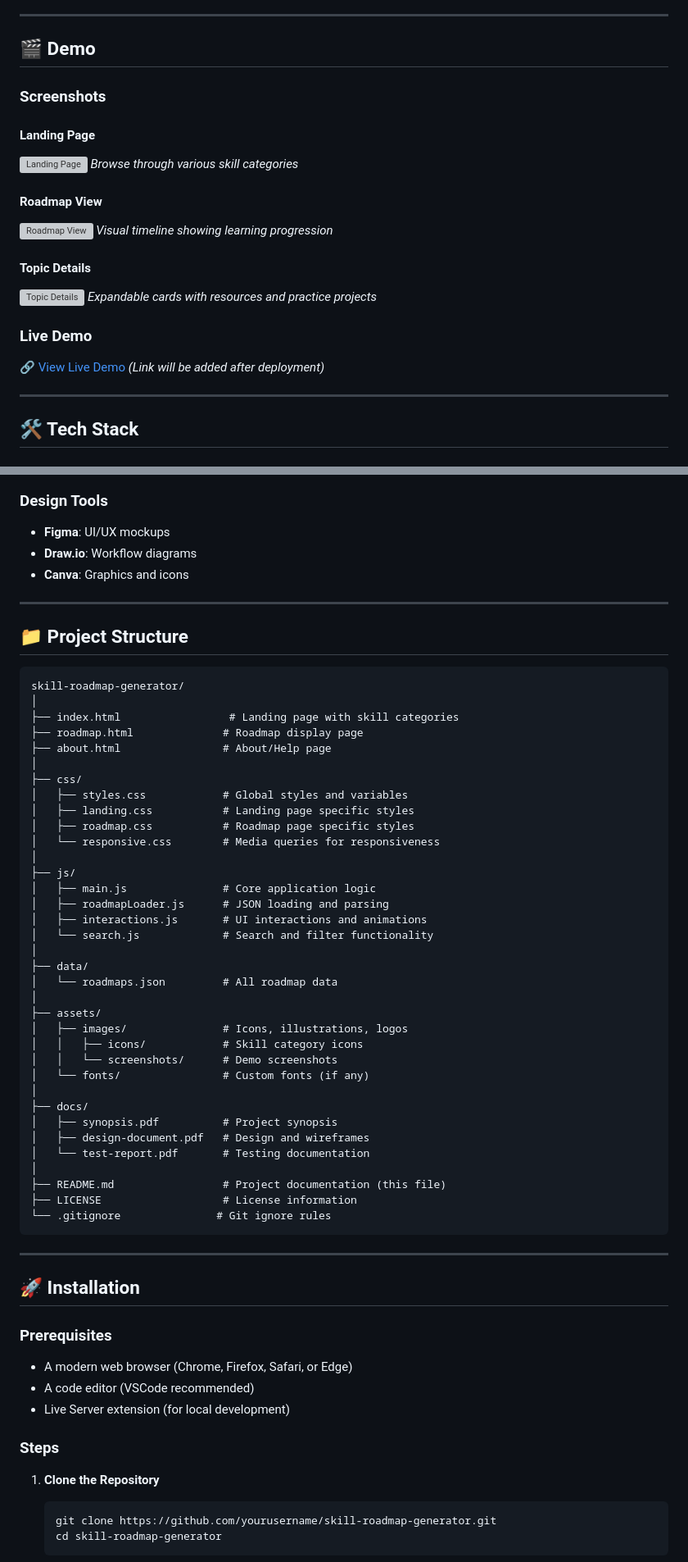
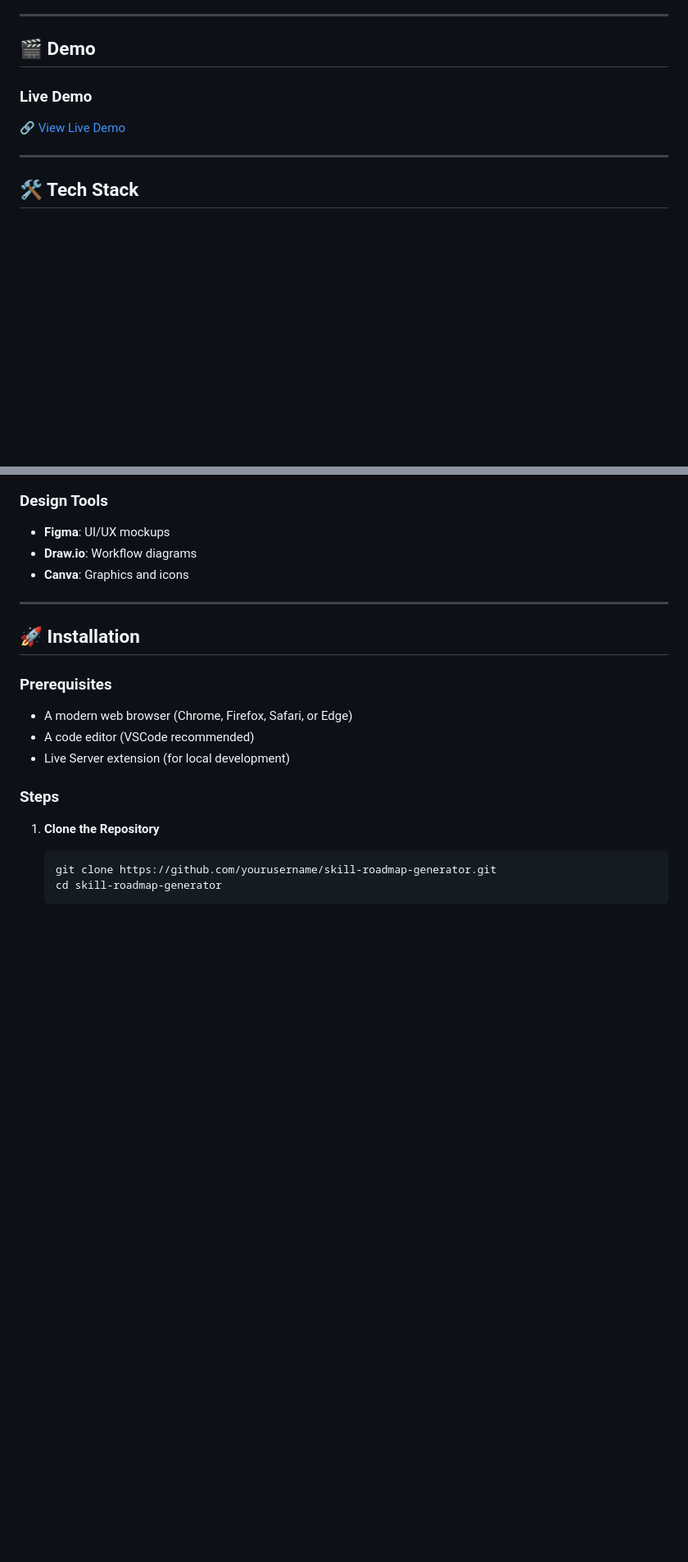
Before and after one commit to ashritanshuman/skill-roadmap-generator, a Markdown page: README.md, 2 parts joined by grey strips. Shown at 82% size. GitHub-like rendering; blank space fills up the shorter version; grey boxes are pictures that could not be loaded.

````diff
--- a/README.md
+++ b/README.md
@@ -79,23 +59,10 @@ This web application provides:
 
 ## 🎬 Demo
 
-### Screenshots
-
-#### Landing Page
-![Landing Page](assets/screenshots/landing-page.png)
-*Browse through various skill categories*
-
-#### Roadmap View
-![Roadmap View](assets/screenshots/roadmap-view.png)
-*Visual timeline showing learning progression*
-
-#### Topic Details
-![Topic Details](assets/screenshots/topic-details.png)
-*Expandable cards with resources and practice projects*
 
 ### Live Demo
 
-🔗 [View Live Demo](#) *(Link will be added after deployment)*
+🔗 [View Live Demo](https://pathgen-srg.vercel.app/)
 
 ---
 
@@ -117,48 +84,6 @@ This web application provides:
 - **Figma**: UI/UX mockups
 - **Draw.io**: Workflow diagrams
 - **Canva**: Graphics and icons
-
----
-
-## 📁 Project Structure
-
-```
-skill-roadmap-generator/
-│
-├── index.html                 # Landing page with skill categories
-├── roadmap.html              # Roadmap display page
-├── about.html                # About/Help page
-│
-├── css/
-│   ├── styles.css            # Global styles and variables
-│   ├── landing.css           # Landing page specific styles
-│   ├── roadmap.css           # Roadmap page specific styles
-│   └── responsive.css        # Media queries for responsiveness
-│
-├── js/
-│   ├── main.js               # Core application logic
-│   ├── roadmapLoader.js      # JSON loading and parsing
-│   ├── interactions.js       # UI interactions and animations
-│   └── search.js             # Search and filter functionality
-│
-├── data/
-│   └── roadmaps.json         # All roadmap data
-│
-├── assets/
-│   ├── images/               # Icons, illustrations, logos
-│   │   ├── icons/            # Skill category icons
-│   │   └── screenshots/      # Demo screenshots
-│   └── fonts/                # Custom fonts (if any)
-│
-├── docs/
-│   ├── synopsis.pdf          # Project synopsis
-│   ├── design-document.pdf   # Design and wireframes
-│   └── test-report.pdf       # Testing documentation
-│
-├── README.md                 # Project documentation (this file)
-├── LICENSE                   # License information
-└── .gitignore               # Git ignore rules
-```
 
 ---
 
````
Also changed, not shown: other parts of README.md (+0 -121 lines).
